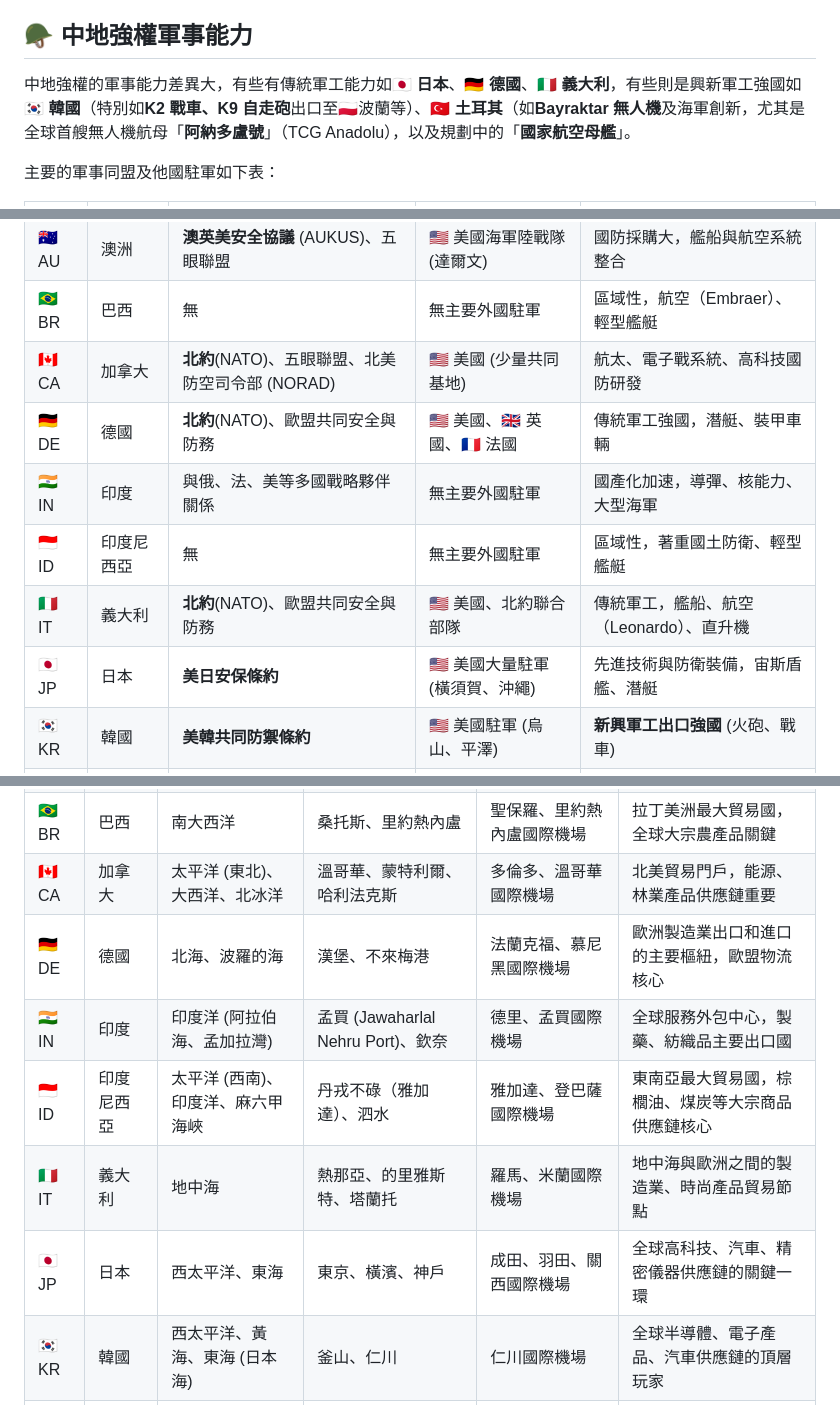
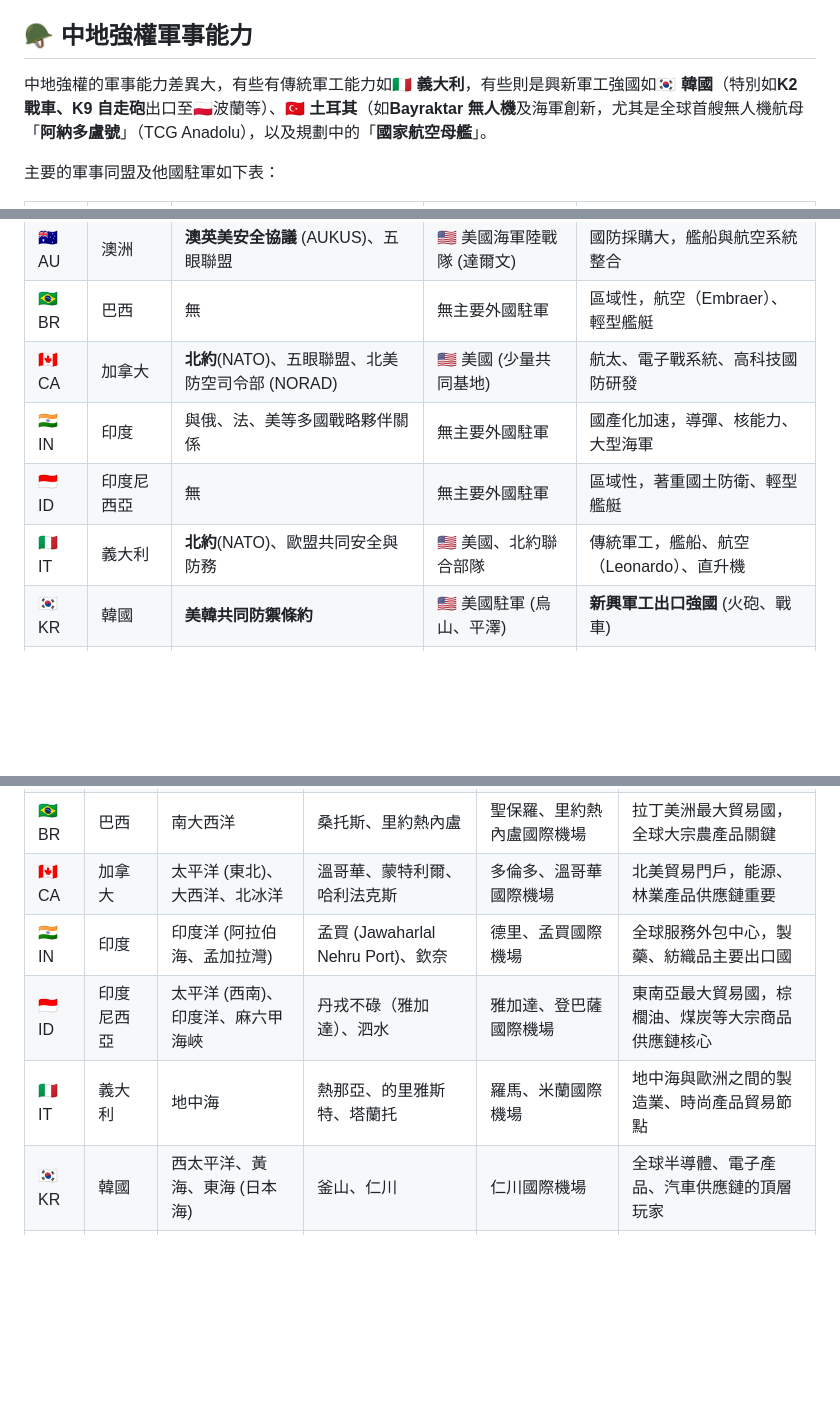
Before and after one commit to hanteng/frmMiddle, a Markdown page: middlep/04-05-Principal-Powers.md, 3 parts joined by grey strips. Drawn GitHub-style; blank space fills up the shorter version.

```diff
--- a/middlep/04-05-Principal-Powers.md
+++ b/middlep/04-05-Principal-Powers.md
@@ -76,7 +72,7 @@ keywords:
 
 ## 🪖 中地強權軍事能力
 
-中地強權的軍事能力差異大，有些有傳統軍工能力如🇯🇵 **日本**、🇩🇪 **德國**、🇮🇹 **義大利**，有些則是興新軍工強國如🇰🇷 **韓國**（特別如**K2 戰車、K9 自走砲**出口至🇵🇱波蘭等）、🇹🇷 **土耳其**（如**Bayraktar 無人機**及海軍創新，尤其是全球首艘無人機航母「**阿納多盧號**」（TCG Anadolu），以及規劃中的「**國家航空母艦**」。
+中地強權的軍事能力差異大，有些有傳統軍工能力如🇮🇹 **義大利**，有些則是興新軍工強國如🇰🇷 **韓國**（特別如**K2 戰車、K9 自走砲**出口至🇵🇱波蘭等）、🇹🇷 **土耳其**（如**Bayraktar 無人機**及海軍創新，尤其是全球首艘無人機航母「**阿納多盧號**」（TCG Anadolu），以及規劃中的「**國家航空母艦**」。
 
 主要的軍事同盟及他國駐軍如下表：
 
@@ -86,11 +82,9 @@ keywords:
 |🇦🇺 AU|澳洲|**澳英美安全協議** (AUKUS)、五眼聯盟|🇺🇸 美國海軍陸戰隊 (達爾文)|國防採購大，艦船與航空系統整合|
 |🇧🇷 BR|巴西|無|無主要外國駐軍|區域性，航空（Embraer）、輕型艦艇|
 |🇨🇦 CA|加拿大|**北約**(NATO)、五眼聯盟、北美防空司令部 (NORAD)|🇺🇸 美國 (少量共同基地)|航太、電子戰系統、高科技國防研發|
-|🇩🇪 DE|德國|**北約**(NATO)、歐盟共同安全與防務|🇺🇸 美國、🇬🇧 英國、🇫🇷 法國|傳統軍工強國，潛艇、裝甲車輛|
 |🇮🇳 IN|印度|與俄、法、美等多國戰略夥伴關係|無主要外國駐軍|國產化加速，導彈、核能力、大型海軍|
 |🇮🇩 ID|印度尼西亞|無|無主要外國駐軍|區域性，著重國土防衛、輕型艦艇|
 |🇮🇹 IT|義大利|**北約**(NATO)、歐盟共同安全與防務|🇺🇸 美國、北約聯合部隊|傳統軍工，艦船、航空（Leonardo）、直升機|
-|🇯🇵 JP|日本|**美日安保條約**|🇺🇸 美國大量駐軍 (橫須賀、沖繩)|先進技術與防衛裝備，宙斯盾艦、潛艇|
 |🇰🇷 KR|韓國|**美韓共同防禦條約**|🇺🇸 美國駐軍 (烏山、平澤)|**新興軍工出口強國** (火砲、戰車)|
 |🇲🇽 MX|墨西哥|美墨安全合作|無主要外國駐軍|區域性，國內安全和邊境防衛|
 |🇵🇱 PL|波蘭|**北約**(NATO)|🇺🇸 美國、北約輪駐部隊|北約東翼前沿，主要現代化裝備採購國|
@@ -110,11 +104,9 @@ keywords:
 |🇦🇺 AU|澳洲|太平洋 (西南)、印度洋|墨爾本、雪梨、弗里曼特爾|雪梨、墨爾本國際機場|鐵礦石、煤炭、液化天然氣等大宗商品供應鏈核心|
 |🇧🇷 BR|巴西|南大西洋|桑托斯、里約熱內盧|聖保羅、里約熱內盧國際機場|拉丁美洲最大貿易國，全球大宗農產品關鍵|
 |🇨🇦 CA|加拿大|太平洋 (東北)、大西洋、北冰洋|溫哥華、蒙特利爾、哈利法克斯|多倫多、溫哥華國際機場|北美貿易門戶，能源、林業產品供應鏈重要|
-|🇩🇪 DE|德國|北海、波羅的海|漢堡、不來梅港|法蘭克福、慕尼黑國際機場|歐洲製造業出口和進口的主要樞紐，歐盟物流核心|
 |🇮🇳 IN|印度|印度洋 (阿拉伯海、孟加拉灣)|孟買 (Jawaharlal Nehru Port)、欽奈|德里、孟買國際機場|全球服務外包中心，製藥、紡織品主要出口國|
 |🇮🇩 ID|印度尼西亞|太平洋 (西南)、印度洋、麻六甲海峽|丹戎不碌（雅加達）、泗水|雅加達、登巴薩國際機場|東南亞最大貿易國，棕櫚油、煤炭等大宗商品供應鏈核心|
 |🇮🇹 IT|義大利|地中海|熱那亞、的里雅斯特、塔蘭托|羅馬、米蘭國際機場|地中海與歐洲之間的製造業、時尚產品貿易節點|
-|🇯🇵 JP|日本|西太平洋、東海|東京、橫濱、神戶|成田、羽田、關西國際機場|全球高科技、汽車、精密儀器供應鏈的關鍵一環|
 |🇰🇷 KR|韓國|西太平洋、黃海、東海 (日本海)|釜山、仁川|仁川國際機場|全球半導體、電子產品、汽車供應鏈的頂層玩家|
 |🇲🇽 MX|墨西哥|太平洋 (東南)、墨西哥灣|曼薩尼約、韋拉克魯斯|墨西哥城、坎昆國際機場|北美自由貿易區內的重要製造業和供應鏈核心|
 |🇵🇱 PL|波蘭|波羅的海|格但斯克、格丁尼亞|華沙肖邦國際機場|中歐製造業和物流樞紐，德國供應鏈的重要延伸|
```
Also changed, not shown: other parts of middlep/04-05-Principal-Powers.md (+4 -8 lines).
